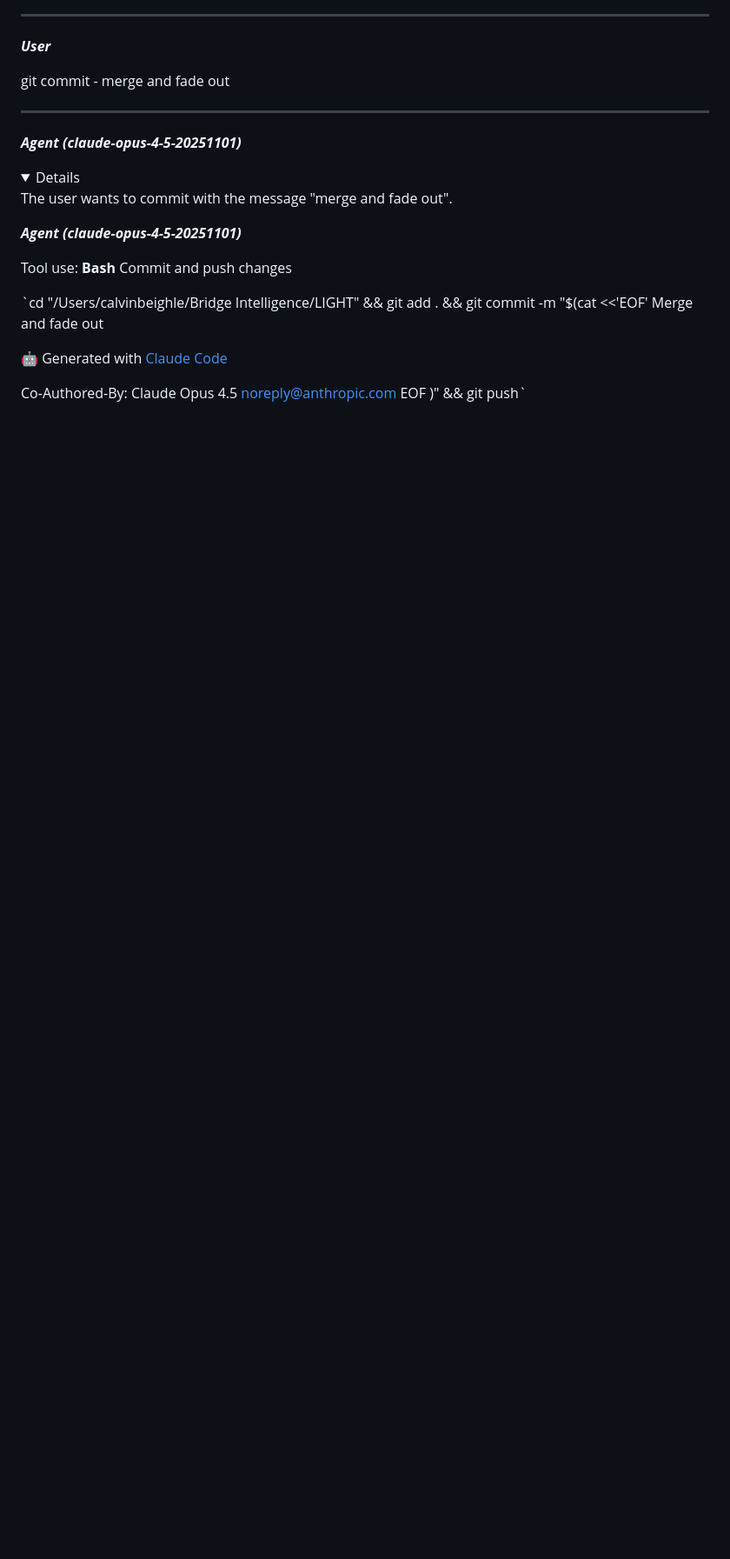
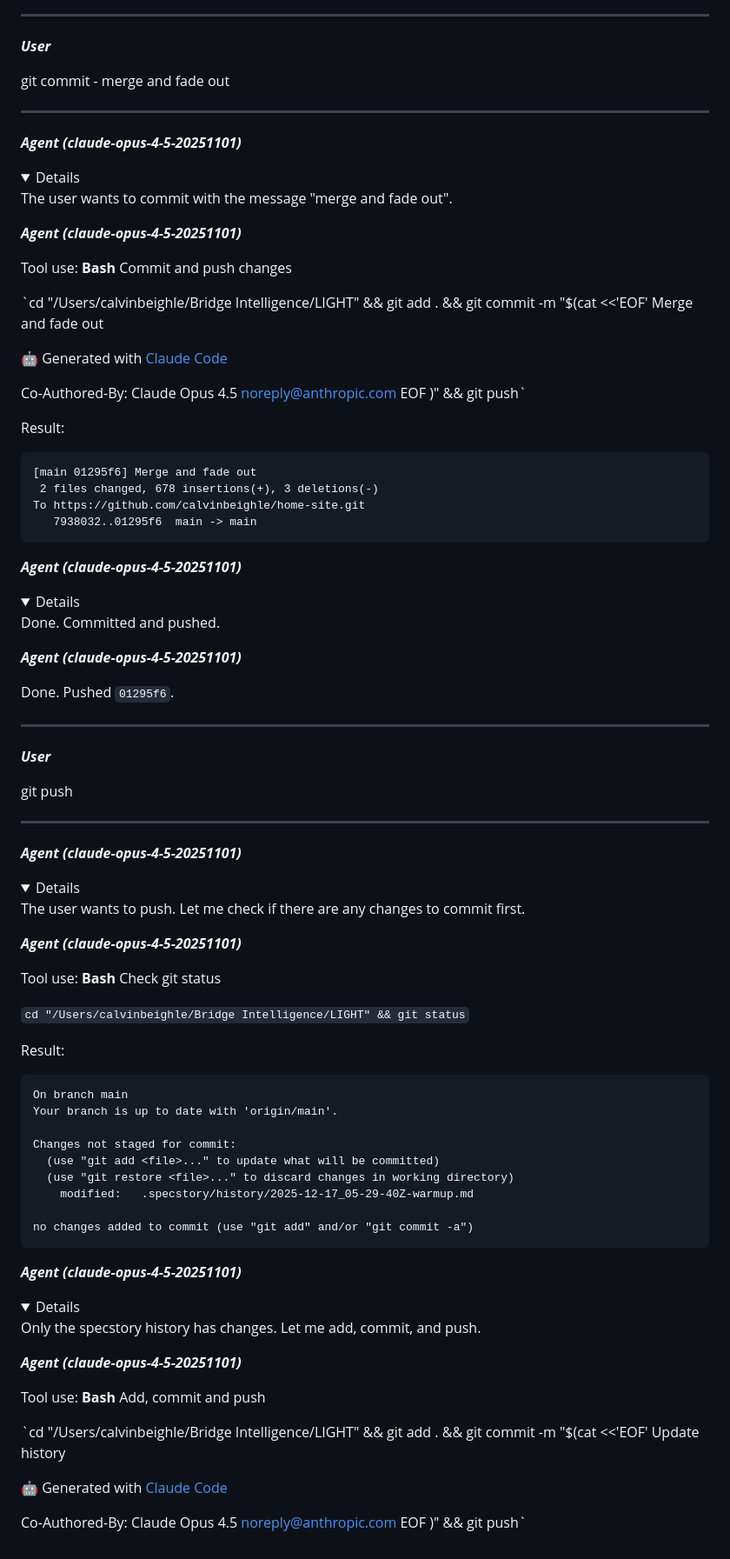
Before and after one commit to calvinbeighle/home-site, a Markdown page: .specstory/history/2025-12-17_05-29-40Z-warmup.md, the part around the change. Shown at 87% size. Drawn GitHub-style; folded sections open; blank space fills up the shorter version.

Commit message:
Update history
🤖 Generated with [Claude Code](https://claude.com/claude-code)

Co-Authored-By: Claude Opus 4.5 <noreply@anthropic.com>

````diff
--- a/.specstory/history/2025-12-17_05-29-40Z-warmup.md
+++ b/.specstory/history/2025-12-17_05-29-40Z-warmup.md
@@ -3934,3 +3934,69 @@ Merge and fade out
 Co-Authored-By: Claude Opus 4.5 <noreply@anthropic.com>
 EOF
 )" && git push`
+
+Result:
+
+```
+[main 01295f6] Merge and fade out
+ 2 files changed, 678 insertions(+), 3 deletions(-)
+To https://github.com/calvinbeighle/home-site.git
+   7938032..01295f6  main -> main
+```
+
+_**Agent (claude-opus-4-5-20251101)**_
+
+<think><details>Done. Committed and pushed.</details></think>
+
+_**Agent (claude-opus-4-5-20251101)**_
+
+Done. Pushed `01295f6`.
+
+---
+
+_**User**_
+
+git push
+
+---
+
+_**Agent (claude-opus-4-5-20251101)**_
+
+<think><details>The user wants to push. Let me check if there are any changes to commit first.</details></think>
+
+_**Agent (claude-opus-4-5-20251101)**_
+
+Tool use: **Bash** Check git status
+
+`cd "/Users/calvinbeighle/Bridge Intelligence/LIGHT" && git status`
+
+Result:
+
+```
+On branch main
+Your branch is up to date with 'origin/main'.
+
+Changes not staged for commit:
+  (use "git add <file>..." to update what will be committed)
+  (use "git restore <file>..." to discard changes in working directory)
+	modified:   .specstory/history/2025-12-17_05-29-40Z-warmup.md
+
+no changes added to commit (use "git add" and/or "git commit -a")
+```
+
+_**Agent (claude-opus-4-5-20251101)**_
+
+<think><details>Only the specstory history has changes. Let me add, commit, and push.</details></think>
+
+_**Agent (claude-opus-4-5-20251101)**_
+
+Tool use: **Bash** Add, commit and push
+
+`cd "/Users/calvinbeighle/Bridge Intelligence/LIGHT" && git add . && git commit -m "$(cat <<'EOF'
+Update history
+
+🤖 Generated with [Claude Code](https://claude.com/claude-code)
+
+Co-Authored-By: Claude Opus 4.5 <noreply@anthropic.com>
+EOF
+)" && git push`
````
